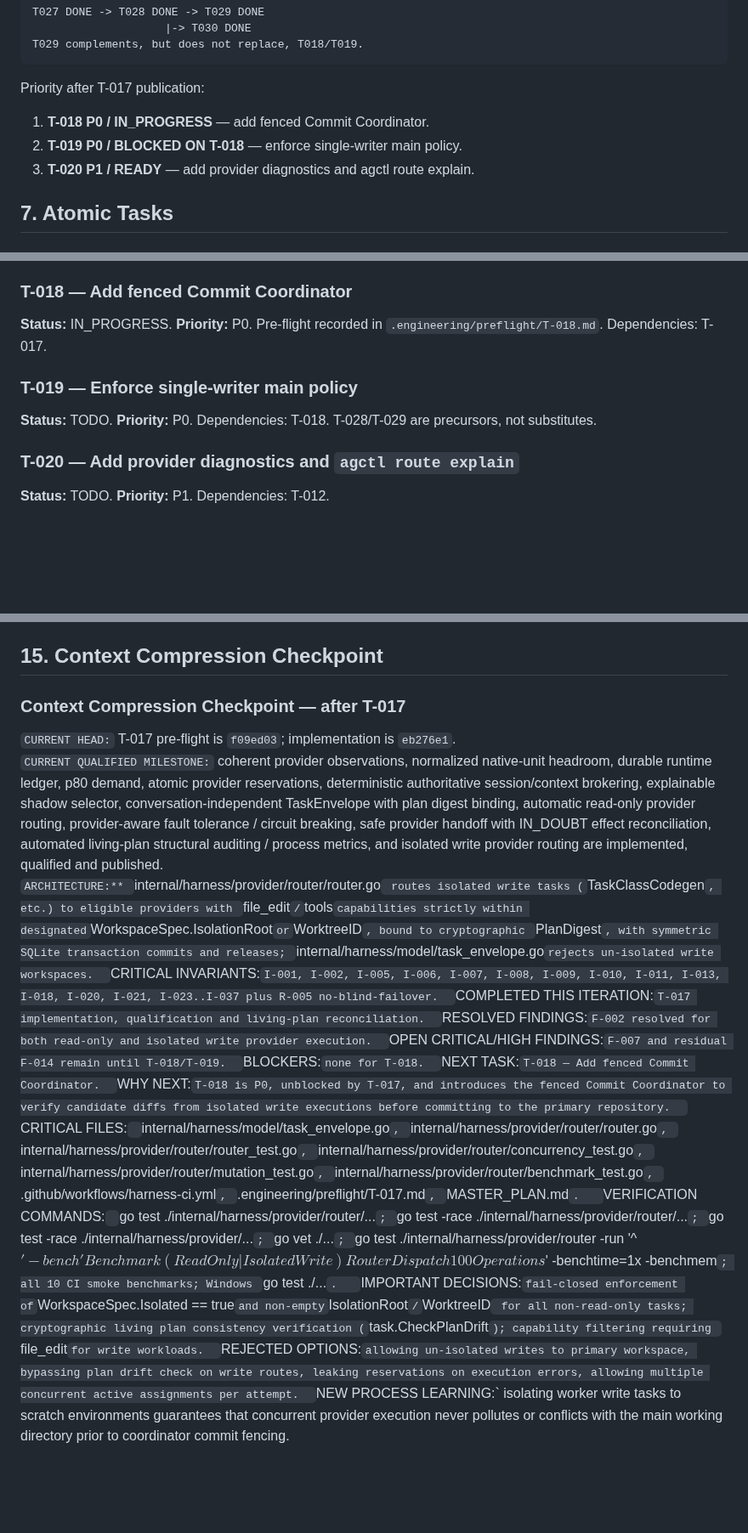
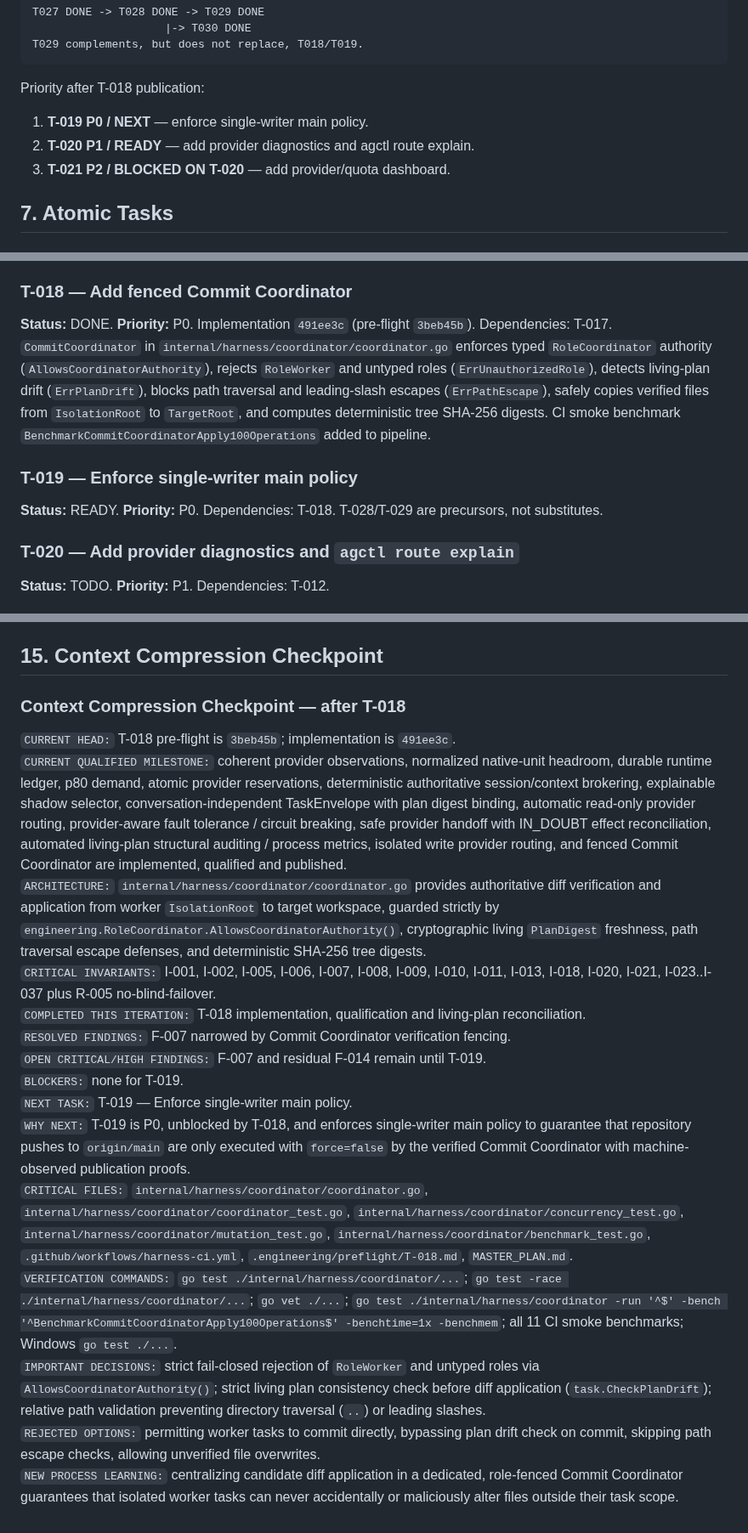
Before and after one commit to Homiakus/Antigravity-Progressive-Bootstrap, a Markdown page: MASTER_PLAN.md, 3 parts joined by grey strips. Shown at 85% size. Drawn GitHub-style; blank space fills up the shorter version.

Commit message:
plan(coordinator): record T-018 completion and reconcile plan

````diff
--- a/MASTER_PLAN.md
+++ b/MASTER_PLAN.md
@@ -277,11 +278,11 @@ T027 DONE -> T028 DONE -> T029 DONE
 T029 complements, but does not replace, T018/T019.
 ```
 
-Priority after T-017 publication:
+Priority after T-018 publication:
 
-1. **T-018 P0 / IN_PROGRESS** — add fenced Commit Coordinator.
-2. **T-019 P0 / BLOCKED ON T-018** — enforce single-writer main policy.
-3. **T-020 P1 / READY** — add provider diagnostics and agctl route explain.
+1. **T-019 P0 / NEXT** — enforce single-writer main policy.
+2. **T-020 P1 / READY** — add provider diagnostics and agctl route explain.
+3. **T-021 P2 / BLOCKED ON T-020** — add provider/quota dashboard.
 
 ## 7. Atomic Tasks
 
@@ -388,10 +389,11 @@ All applicable compatible native-metric quota windows are checked against comple
 `WorkspaceSpec.Isolated` and `IsolationRoot` enforced in `internal/harness/model/task_envelope.go`; `RouteIsolatedWrite` and `ExecuteIsolatedWrite` implemented in `internal/harness/provider/router/router.go` with capability matching (`file_edit`), living-plan digest validation, active assignment/reservation transactions, and symmetric ledger lifecycle settlement. CI smoke benchmark `BenchmarkIsolatedWriteRouterDispatch100Operations` added to pipeline.
 
 ### T-018 — Add fenced Commit Coordinator
-**Status:** IN_PROGRESS. **Priority:** P0. Pre-flight recorded in `.engineering/preflight/T-018.md`. Dependencies: T-017.
+**Status:** DONE. **Priority:** P0. Implementation `491ee3c` (pre-flight `3beb45b`). Dependencies: T-017.
+`CommitCoordinator` in `internal/harness/coordinator/coordinator.go` enforces typed `RoleCoordinator` authority (`AllowsCoordinatorAuthority`), rejects `RoleWorker` and untyped roles (`ErrUnauthorizedRole`), detects living-plan drift (`ErrPlanDrift`), blocks path traversal and leading-slash escapes (`ErrPathEscape`), safely copies verified files from `IsolationRoot` to `TargetRoot`, and computes deterministic tree SHA-256 digests. CI smoke benchmark `BenchmarkCommitCoordinatorApply100Operations` added to pipeline.
 
 ### T-019 — Enforce single-writer main policy
-**Status:** TODO. **Priority:** P0. Dependencies: T-018. T-028/T-029 are precursors, not substitutes.
+**Status:** READY. **Priority:** P0. Dependencies: T-018. T-028/T-029 are precursors, not substitutes.
 
 ### T-020 — Add provider diagnostics and `agctl route explain`
 **Status:** TODO. **Priority:** P1. Dependencies: T-012.
@@ -629,20 +642,20 @@ No open Critical/High routing or engineering-control finding without explicit ac
 
 ## 15. Context Compression Checkpoint
 
-### Context Compression Checkpoint — after T-017
+### Context Compression Checkpoint — after T-018
 
-`CURRENT HEAD:` T-017 pre-flight is `f09ed03`; implementation is `eb276e1`.
-`CURRENT QUALIFIED MILESTONE:` coherent provider observations, normalized native-unit headroom, durable runtime ledger, p80 demand, atomic provider reservations, deterministic authoritative session/context brokering, explainable shadow selector, conversation-independent TaskEnvelope with plan digest binding, automatic read-only provider routing, provider-aware fault tolerance / circuit breaking, safe provider handoff with IN_DOUBT effect reconciliation, automated living-plan structural auditing / process metrics, and isolated write provider routing are implemented, qualified and published.
-`ARCHITECTURE:** `internal/harness/provider/router/router.go` routes isolated write tasks (`TaskClassCodegen`, etc.) to eligible providers with `file_edit`/`tools` capabilities strictly within designated `WorkspaceSpec.IsolationRoot` or `WorktreeID`, bound to cryptographic `PlanDigest`, with symmetric SQLite transaction commits and releases; `internal/harness/model/task_envelope.go` rejects un-isolated write workspaces.
+`CURRENT HEAD:` T-018 pre-flight is `3beb45b`; implementation is `491ee3c`.
+`CURRENT QUALIFIED MILESTONE:` coherent provider observations, normalized native-unit headroom, durable runtime ledger, p80 demand, atomic provider reservations, deterministic authoritative session/context brokering, explainable shadow selector, conversation-independent TaskEnvelope with plan digest binding, automatic read-only provider routing, provider-aware fault tolerance / circuit breaking, safe provider handoff with IN_DOUBT effect reconciliation, automated living-plan structural auditing / process metrics, isolated write provider routing, and fenced Commit Coordinator are implemented, qualified and published.
+`ARCHITECTURE:` `internal/harness/coordinator/coordinator.go` provides authoritative diff verification and application from worker `IsolationRoot` to target workspace, guarded strictly by `engineering.RoleCoordinator.AllowsCoordinatorAuthority()`, cryptographic living `PlanDigest` freshness, path traversal escape defenses, and deterministic SHA-256 tree digests.
 `CRITICAL INVARIANTS:` I-001, I-002, I-005, I-006, I-007, I-008, I-009, I-010, I-011, I-013, I-018, I-020, I-021, I-023..I-037 plus R-005 no-blind-failover.
-`COMPLETED THIS ITERATION:` T-017 implementation, qualification and living-plan reconciliation.
-`RESOLVED FINDINGS:` F-002 resolved for both read-only and isolated write provider execution.
-`OPEN CRITICAL/HIGH FINDINGS:` F-007 and residual F-014 remain until T-018/T-019.
-`BLOCKERS:` none for T-018.
-`NEXT TASK:` T-018 — Add fenced Commit Coordinator.
-`WHY NEXT:` T-018 is P0, unblocked by T-017, and introduces the fenced Commit Coordinator to verify candidate diffs from isolated write executions before committing to the primary repository.
-`CRITICAL FILES:` `internal/harness/model/task_envelope.go`, `internal/harness/provider/router/router.go`, `internal/harness/provider/router/router_test.go`, `internal/harness/provider/router/concurrency_test.go`, `internal/harness/provider/router/mutation_test.go`, `internal/harness/provider/router/benchmark_test.go`, `.github/workflows/harness-ci.yml`, `.engineering/preflight/T-017.md`, `MASTER_PLAN.md`.
-`VERIFICATION COMMANDS:` `go test ./internal/harness/provider/router/...`; `go test -race ./internal/harness/provider/router/...`; `go test -race ./internal/harness/provider/...`; `go vet ./...`; `go test ./internal/harness/provider/router -run '^$' -bench 'Benchmark(ReadOnly|IsolatedWrite)RouterDispatch100Operations$' -benchtime=1x -benchmem`; all 10 CI smoke benchmarks; Windows `go test ./...`.
-`IMPORTANT DECISIONS:` fail-closed enforcement of `WorkspaceSpec.Isolated == true` and non-empty `IsolationRoot`/`WorktreeID` for all non-read-only tasks; cryptographic living plan consistency verification (`task.CheckPlanDrift`); capability filtering requiring `file_edit` for write workloads.
-`REJECTED OPTIONS:` allowing un-isolated writes to primary workspace, bypassing plan drift check on write routes, leaking reservations on execution errors, allowing multiple concurrent active assignments per attempt.
-`NEW PROCESS LEARNING:` isolating worker write tasks to scratch environments guarantees that concurrent provider execution never pollutes or conflicts with the main working directory prior to coordinator commit fencing.
+`COMPLETED THIS ITERATION:` T-018 implementation, qualification and living-plan reconciliation.
+`RESOLVED FINDINGS:` F-007 narrowed by Commit Coordinator verification fencing.
+`OPEN CRITICAL/HIGH FINDINGS:` F-007 and residual F-014 remain until T-019.
+`BLOCKERS:` none for T-019.
+`NEXT TASK:` T-019 — Enforce single-writer main policy.
+`WHY NEXT:` T-019 is P0, unblocked by T-018, and enforces single-writer main policy to guarantee that repository pushes to `origin/main` are only executed with `force=false` by the verified Commit Coordinator with machine-observed publication proofs.
+`CRITICAL FILES:` `internal/harness/coordinator/coordinator.go`, `internal/harness/coordinator/coordinator_test.go`, `internal/harness/coordinator/concurrency_test.go`, `internal/harness/coordinator/mutation_test.go`, `internal/harness/coordinator/benchmark_test.go`, `.github/workflows/harness-ci.yml`, `.engineering/preflight/T-018.md`, `MASTER_PLAN.md`.
+`VERIFICATION COMMANDS:` `go test ./internal/harness/coordinator/...`; `go test -race ./internal/harness/coordinator/...`; `go vet ./...`; `go test ./internal/harness/coordinator -run '^$' -bench '^BenchmarkCommitCoordinatorApply100Operations$' -benchtime=1x -benchmem`; all 11 CI smoke benchmarks; Windows `go test ./...`.
+`IMPORTANT DECISIONS:` strict fail-closed rejection of `RoleWorker` and untyped roles via `AllowsCoordinatorAuthority()`; strict living plan consistency check before diff application (`task.CheckPlanDrift`); relative path validation preventing directory traversal (`..`) or leading slashes.
+`REJECTED OPTIONS:` permitting worker tasks to commit directly, bypassing plan drift check on commit, skipping path escape checks, allowing unverified file overwrites.
+`NEW PROCESS LEARNING:` centralizing candidate diff application in a dedicated, role-fenced Commit Coordinator guarantees that isolated worker tasks can never accidentally or maliciously alter files outside their task scope.
````
Also changed, not shown: other parts of MASTER_PLAN.md (+14 -2 lines), .engineering/preflight/T-018.md (+11 -7 lines).
